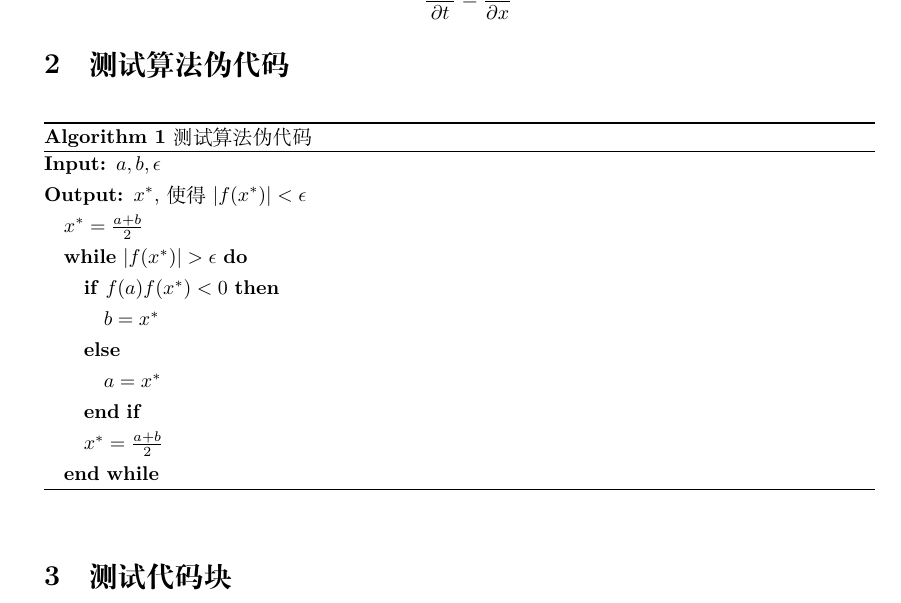
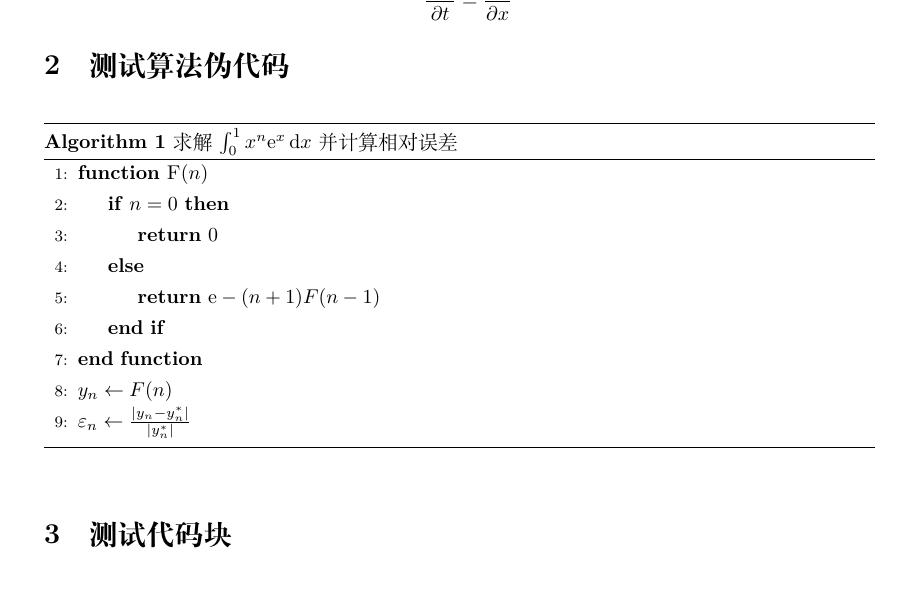
Before and after one commit to will-c137/TG_template, a LaTeX document (NAN/test.tex, which reads NA/TGNA.cls, NAN/TGNAN.cls, homework/TGhomework.cls): part of page 1 of 2, cut so that both start at the same text. Compiled offline with XeLaTeX.

Commit message:
修改算法伪代码方案为algorithmicx

```diff
--- a/NA/TGNA.cls
+++ b/NA/TGNA.cls
@@ -30,6 +31,7 @@
 % algorithm settings
 
 \RequirePackage{algorithm}
-\RequirePackage{algorithmic}
+\RequirePackage{algorithmicx}
+\RequirePackage{algpseudocode}
 \renewcommand{\algorithmicrequire}{\textbf{Input:}}  % Use Input in the format of Algorithm
 \renewcommand{\algorithmicensure}{\textbf{Output:}} % Use Output in the format of Algorithm
--- a/NAN/TGNAN.cls
+++ b/NAN/TGNAN.cls
@@ -42,6 +42,7 @@
 % algorithm settings
 
 \RequirePackage{algorithm}
-\RequirePackage{algorithmic}
+\RequirePackage{algorithmicx}
+\RequirePackage{algpseudocode}
 \renewcommand{\algorithmicrequire}{\textbf{Input:}}  % Use Input in the format of Algorithm
 \renewcommand{\algorithmicensure}{\textbf{Output:}} % Use Output in the format of Algorithm
--- a/NAN/test.tex
+++ b/NAN/test.tex
@@ -30,20 +30,19 @@ $$
 $$
 \section{测试算法伪代码}
 \begin{algorithm}
-\caption{测试算法伪代码}
-\begin{algorithmic}
-\REQUIRE $a, b, \epsilon$
-\ENSURE $x^*$, 使得$|f(x^*)| < \epsilon$
-\STATE $x^* = \frac{a + b}{2}$
-\WHILE{$|f(x^*)| > \epsilon$}
-\IF{$f(a) f(x^*) < 0$}
-\STATE $b = x^*$
-\ELSE
-\STATE $a = x^*$
-\ENDIF
-\STATE $x^* = \frac{a + b}{2}$
-\ENDWHILE
-\end{algorithmic}
+    \caption{求解$\int_{0}^{1}x^n \mathrm{e}^x \,  \mathrm{d}x$并计算相对误差}
+    \label{alg:2}
+    \begin{algorithmic}[1]
+        \Function{F}{$n$}
+            \If {$n = 0$}
+                \State \Return $0$
+            \Else
+                \State \Return $\mathrm{e} -(n+1)F(n-1)$
+            \EndIf
+        \EndFunction
+        \State $y_n \gets F(n)$
+        \State $\varepsilon_n \gets \frac{|y_n - y_n^*|}{|y_n^*|}$
+    \end{algorithmic}
 \end{algorithm}
 
 \section{测试代码块}
--- a/homework/TGhomework.cls
+++ b/homework/TGhomework.cls
@@ -19,7 +19,8 @@
 % algorithm settings
 
 \RequirePackage{algorithm}
-\RequirePackage{algorithmic}
+\RequirePackage{algorithmicx}
+\RequirePackage{algpseudocode}
 \renewcommand{\algorithmicrequire}{\textbf{Input:}}  % Use Input in the format of Algorithm
 \renewcommand{\algorithmicensure}{\textbf{Output:}} % Use Output in the format of Algorithm
 
```
Also changed, not shown: NA/test.tex (+10 -12 lines), NA/test.pdf, NAN/test.pdf, homework/testhomework.pdf, NA/TGNA.cls (5 more changed lines), NAN/TGNAN.cls (4 more changed lines), homework/TGhomework.cls (4 more changed lines), 17 other files.
